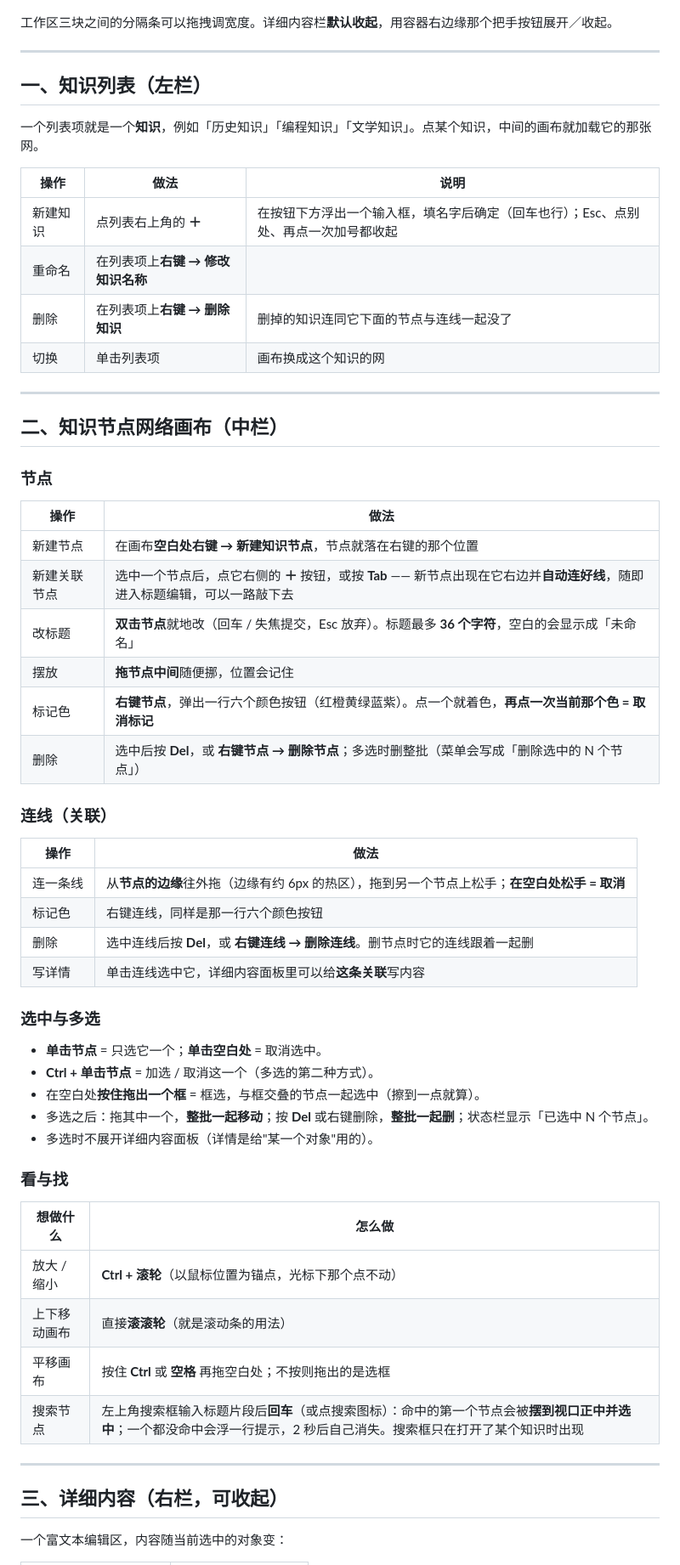
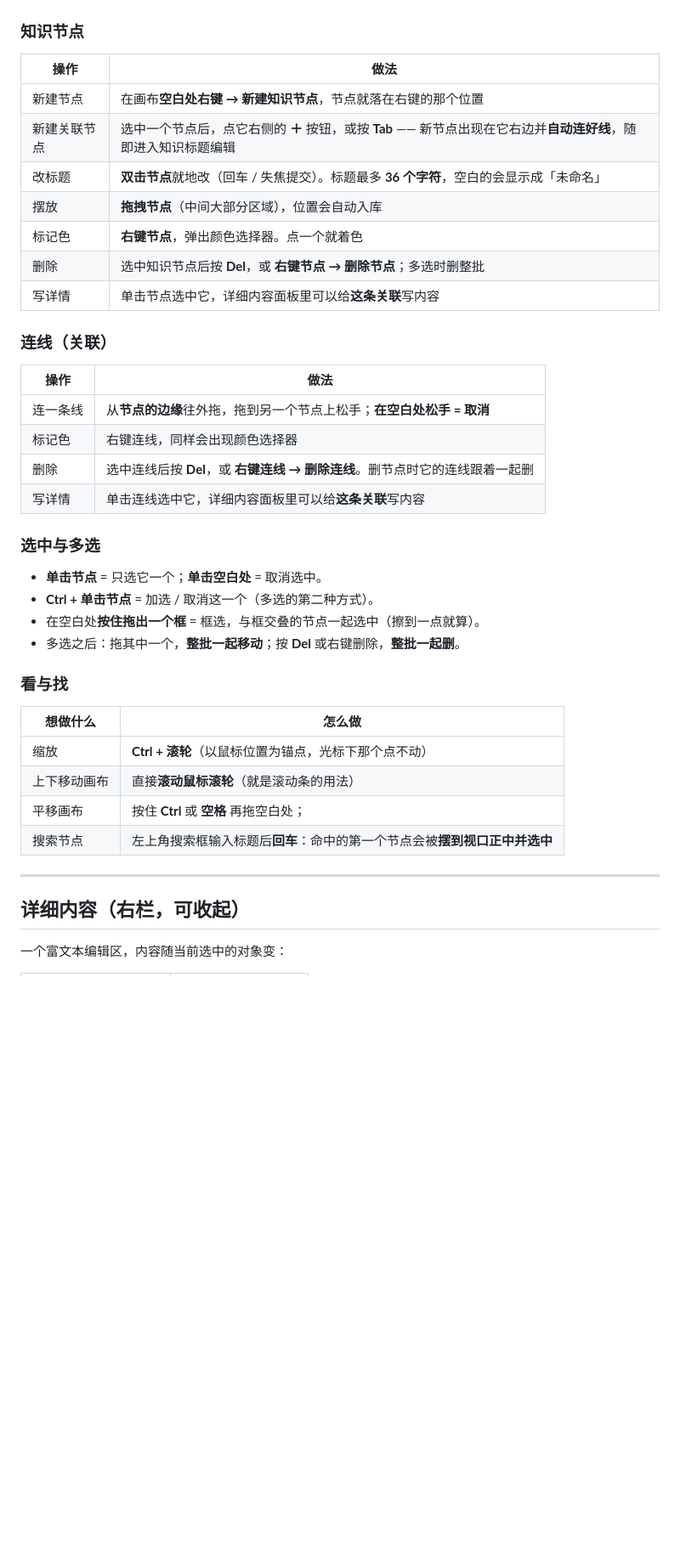
Before and after one commit to xland/KnowNode, a Markdown page: README.md, the part around one of its changes. Shown at 85% size. Rendered like a GitHub page; blank space fills up the shorter version.

```diff
--- a/README.md
+++ b/README.md
@@ -12,65 +8,46 @@
 
 ![界面一览](./Doc/shot.png)
 
-工作区三块之间的分隔条可以拖拽调宽度。详细内容栏**默认收起**，用容器右边缘那个把手按钮展开／收起。
+### 知识节点
 
----
-
-## 一、知识列表（左栏）
-
-一个列表项就是一个**知识**，例如「历史知识」「编程知识」「文学知识」。点某个知识，中间的画布就加载它的那张网。
-
-| 操作 | 做法 | 说明 |
-| --- | --- | --- |
-| 新建知识 | 点列表右上角的 **＋** | 在按钮下方浮出一个输入框，填名字后确定（回车也行）；Esc、点别处、再点一次加号都收起 |
-| 重命名 | 在列表项上**右键 → 修改知识名称** | |
-| 删除 | 在列表项上**右键 → 删除知识** | 删掉的知识连同它下面的节点与连线一起没了 |
-| 切换 | 单击列表项 | 画布换成这个知识的网 |
-
----
-
-## 二、知识节点网络画布（中栏）
-
-### 节点
-
-| 操作 | 做法 |
-| --- | --- |
-| 新建节点 | 在画布**空白处右键 → 新建知识节点**，节点就落在右键的那个位置 |
-| 新建关联节点 | 选中一个节点后，点它右侧的 **＋** 按钮，或按 **Tab** —— 新节点出现在它右边并**自动连好线**，随即进入标题编辑，可以一路敲下去 |
-| 改标题 | **双击节点**就地改（回车 / 失焦提交，Esc 放弃）。标题最多 **36 个字符**，空白的会显示成「未命名」 |
-| 摆放 | **拖节点中间**随便挪，位置会记住 |
-| 标记色 | **右键节点**，弹出一行六个颜色按钮（红橙黄绿蓝紫）。点一个就着色，**再点一次当前那个色 = 取消标记** |
-| 删除 | 选中后按 **Del**，或 **右键节点 → 删除节点**；多选时删整批（菜单会写成「删除选中的 N 个节点」） |
+| 操作         | 做法                                                                                                             |
+| ------------ | ---------------------------------------------------------------------------------------------------------------- |
+| 新建节点     | 在画布**空白处右键 → 新建知识节点**，节点就落在右键的那个位置                                                    |
+| 新建关联节点 | 选中一个节点后，点它右侧的 **＋** 按钮，或按 **Tab** —— 新节点出现在它右边并**自动连好线**，随即进入知识标题编辑 |
+| 改标题       | **双击节点**就地改（回车 / 失焦提交）。标题最多 **36 个字符**，空白的会显示成「未命名」                          |
+| 摆放         | **拖拽节点**（中间大部分区域），位置会自动入库                                                                   |
+| 标记色       | **右键节点**，弹出颜色选择器。点一个就着色                                                                       |
+| 删除         | 选中知识节点后按 **Del**，或 **右键节点 → 删除节点**；多选时删整批                                               |
+| 写详情       | 单击节点选中它，详细内容面板里可以给**这条关联**写内容                                                           |
 
 ### 连线（关联）
 
-| 操作 | 做法 |
-| --- | --- |
-| 连一条线 | 从**节点的边缘**往外拖（边缘有约 6px 的热区），拖到另一个节点上松手；**在空白处松手 = 取消** |
-| 标记色 | 右键连线，同样是那一行六个颜色按钮 |
-| 删除 | 选中连线后按 **Del**，或 **右键连线 → 删除连线**。删节点时它的连线跟着一起删 |
-| 写详情 | 单击连线选中它，详细内容面板里可以给**这条关联**写内容 |
+| 操作     | 做法                                                                         |
+| -------- | ---------------------------------------------------------------------------- |
+| 连一条线 | 从**节点的边缘**往外拖，拖到另一个节点上松手；**在空白处松手 = 取消**        |
+| 标记色   | 右键连线，同样会出现颜色选择器                                               |
+| 删除     | 选中连线后按 **Del**，或 **右键连线 → 删除连线**。删节点时它的连线跟着一起删 |
+| 写详情   | 单击连线选中它，详细内容面板里可以给**这条关联**写内容                       |
 
 ### 选中与多选
 
 - **单击节点** = 只选它一个；**单击空白处** = 取消选中。
 - **Ctrl + 单击节点** = 加选 / 取消这一个（多选的第二种方式）。
 - 在空白处**按住拖出一个框** = 框选，与框交叠的节点一起选中（擦到一点就算）。
-- 多选之后：拖其中一个，**整批一起移动**；按 **Del** 或右键删除，**整批一起删**；状态栏显示「已选中 N 个节点」。
-- 多选时不展开详细内容面板（详情是给"某一个对象"用的）。
+- 多选之后：拖其中一个，**整批一起移动**；按 **Del** 或右键删除，**整批一起删**。
 
 ### 看与找
 
-| 想做什么 | 怎么做 |
-| --- | --- |
-| 放大 / 缩小 | **Ctrl + 滚轮**（以鼠标位置为锚点，光标下那个点不动） |
-| 上下移动画布 | 直接**滚滚轮**（就是滚动条的用法） |
-| 平移画布 | 按住 **Ctrl** 或 **空格** 再拖空白处；不按则拖出的是选框 |
-| 搜索节点 | 左上角搜索框输入标题片段后**回车**（或点搜索图标）：命中的第一个节点会被**摆到视口正中并选中**；一个都没命中会浮一行提示，2 秒后自己消失。搜索框只在打开了某个知识时出现 |
+| 想做什么     | 怎么做                                                                     |
+| ------------ | -------------------------------------------------------------------------- |
+| 缩放         | **Ctrl + 滚轮**（以鼠标位置为锚点，光标下那个点不动）                      |
+| 上下移动画布 | 直接**滚动鼠标滚轮**（就是滚动条的用法）                                   |
+| 平移画布     | 按住 **Ctrl** 或 **空格** 再拖空白处；                                     |
+| 搜索节点     | 左上角搜索框输入标题后**回车**：命中的第一个节点会被**摆到视口正中并选中** |
 
 ---
 
-## 三、详细内容（右栏，可收起）
+## 详细内容（右栏，可收起）
 
 一个富文本编辑区，内容随当前选中的对象变：
 
```
Also changed, not shown: other parts of README.md (+7 -40 lines).
